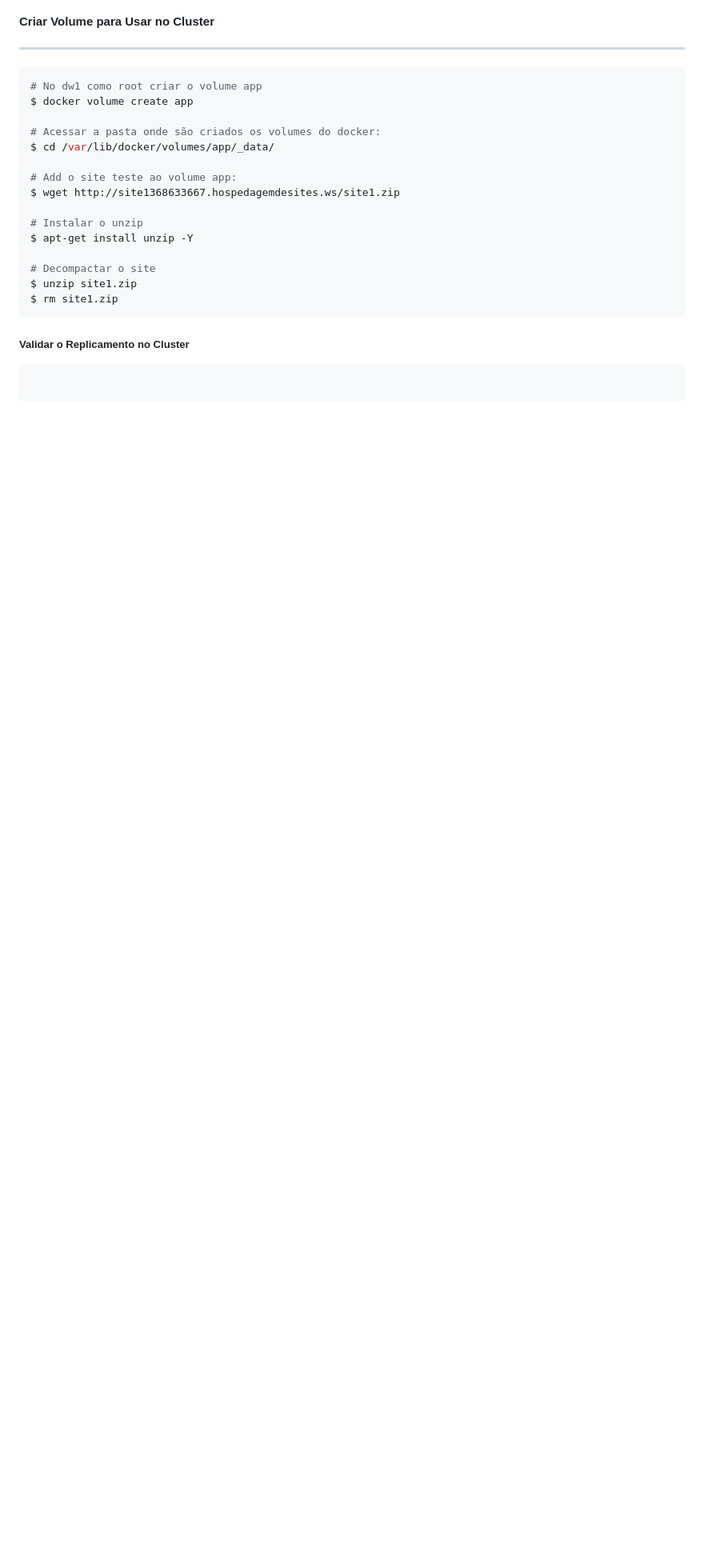
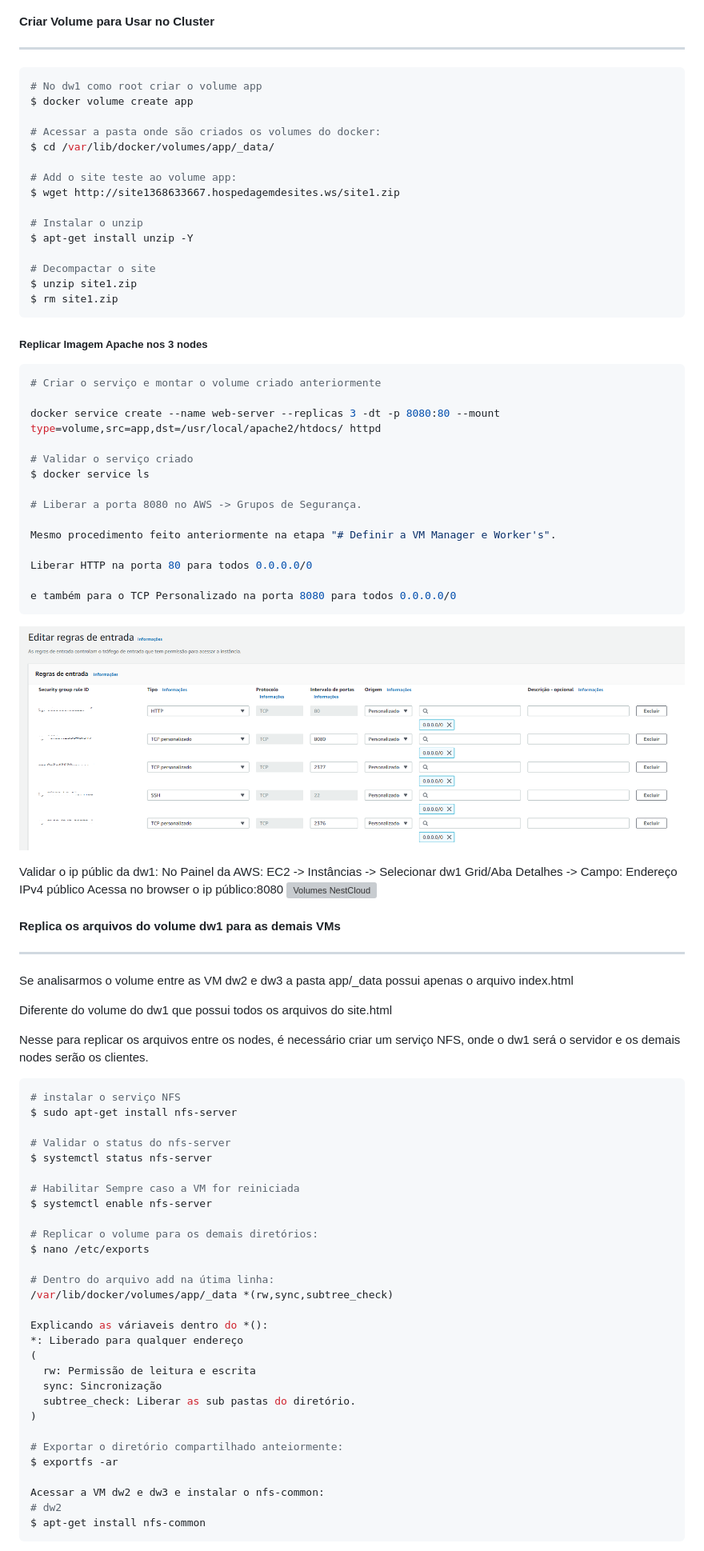
Before and after one commit to Douglasproglima/minhas-imagens-docker, a Markdown page: README.md, the part around the change printed below. Shown: that part at 80% size. Drawn GitHub-style; pictures changed too: assets/images/21.png (added); blank space fills up the shorter version; grey boxes are pictures that could not be loaded.

Commit message:
Replicando Volumes entre os nodes

````diff
--- a/README.md
+++ b/README.md
@@ -618,8 +618,68 @@ $ unzip site1.zip
 $ rm site1.zip
 ```
 
-##### Validar o Replicamento no Cluster
+##### Replicar Imagem Apache nos 3 nodes
 ```sh
+# Criar o serviço e montar o volume criado anteriormente
 
+docker service create --name web-server --replicas 3 -dt -p 8080:80 --mount type=volume,src=app,dst=/usr/local/apache2/htdocs/ httpd
+
+# Validar o serviço criado
+$ docker service ls
+
+# Liberar a porta 8080 no AWS -> Grupos de Segurança.
+
+Mesmo procedimento feito anteriormente na etapa "# Definir a VM Manager e Worker's".
+
+Liberar HTTP na porta 80 para todos 0.0.0.0/0
+
+e também para o TCP Personalizado na porta 8080 para todos 0.0.0.0/0
+```
+![Volumes NestCloud](./assets/images/21.png)
+
+Validar o ip públic da dw1:
+No Painel da AWS: EC2 -> Instâncias -> Selecionar dw1 Grid/Aba Detalhes ->  Campo: Endereço IPv4 público
+Acessa no browser o ip público:8080
+![Volumes NestCloud](./assets/images/22.png)
+
+
+#### Replica os arquivos do volume dw1 para as demais VMs
+---
+Se analisarmos o volume entre as VM dw2 e dw3 a pasta app/_data possui apenas o arquivo index.html
+
+Diferente do volume do dw1 que possui todos os arquivos do site.html
+
+Nesse para replicar os arquivos entre os nodes, é necessário criar um serviço NFS, onde o dw1 será o servidor e os demais nodes serão os clientes.
+
+```sh
+# instalar o serviço NFS
+$ sudo apt-get install nfs-server
+
+# Validar o status do nfs-server
+$ systemctl status nfs-server
+
+# Habilitar Sempre caso a VM for reiniciada
+$ systemctl enable nfs-server
+
+# Replicar o volume para os demais diretórios:
+$ nano /etc/exports
+
+# Dentro do arquivo add na útima linha:
+/var/lib/docker/volumes/app/_data *(rw,sync,subtree_check)
+
+Explicando as váriaveis dentro do *():
+*: Liberado para qualquer endereço
+(
+  rw: Permissão de leitura e escrita
+  sync: Sincronização
+  subtree_check: Liberar as sub pastas do diretório.
+)
+
+# Exportar o diretório compartilhado anteiormente:
+$ exportfs -ar
+
+Acessar a VM dw2 e dw3 e instalar o nfs-common:
+# dw2
+$ apt-get install nfs-common
 ```
 
````
Also changed, not shown: other parts of README.md (+25 -0 lines), assets/images/23.png (added), assets/images/24.png (added), assets/images/25.png (added), 1 other file.
